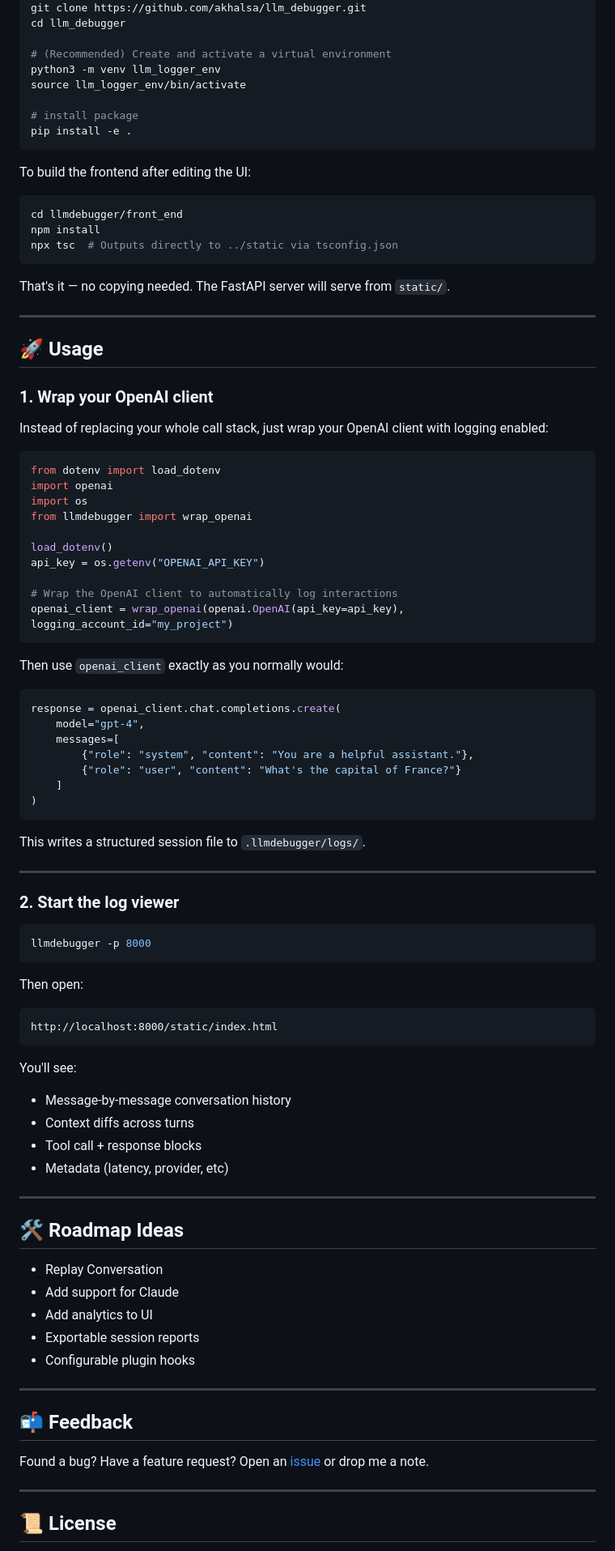
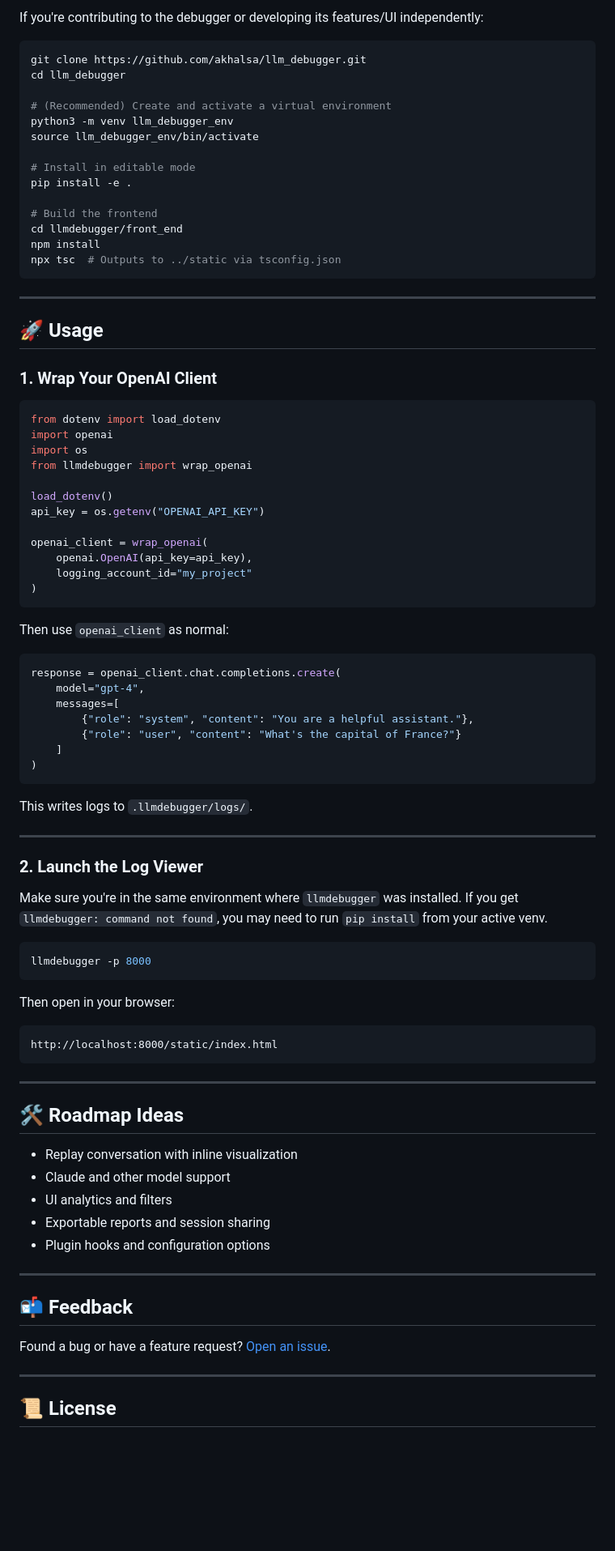
Before and after one commit to akhalsa/llm_debugger, a Markdown page: README.md, the part around the change printed below. Shown: that part at 81% size. GitHub-like rendering; blank space fills up the shorter version.

````diff
--- a/README.md
+++ b/README.md
@@ -69,31 +89,27 @@ Use this if you want to contribute to the codebase or modify the UI.
+If you're contributing to the debugger or developing its features/UI independently:
+
+```bash
 git clone https://github.com/akhalsa/llm_debugger.git
 cd llm_debugger
 
 # (Recommended) Create and activate a virtual environment
-python3 -m venv llm_logger_env
-source llm_logger_env/bin/activate
+python3 -m venv llm_debugger_env
+source llm_debugger_env/bin/activate
 
-# install package
+# Install in editable mode
 pip install -e .
-```
 
-To build the frontend after editing the UI:
-
-```bash
+# Build the frontend
 cd llmdebugger/front_end
 npm install
-npx tsc  # Outputs directly to ../static via tsconfig.json
+npx tsc  # Outputs to ../static via tsconfig.json
 ```
-
-That's it — no copying needed. The FastAPI server will serve from `static/`.
 
 ---
 
 ## 🚀 Usage
 
-### 1. Wrap your OpenAI client
-
-Instead of replacing your whole call stack, just wrap your OpenAI client with logging enabled:
+### 1. Wrap Your OpenAI Client
 
 ```python
 from dotenv import load_dotenv
@@ -104,11 +120,13 @@ from llmdebugger import wrap_openai
 load_dotenv()
 api_key = os.getenv("OPENAI_API_KEY")
 
-# Wrap the OpenAI client to automatically log interactions
-openai_client = wrap_openai(openai.OpenAI(api_key=api_key), logging_account_id="my_project")
+openai_client = wrap_openai(
+    openai.OpenAI(api_key=api_key),
+    logging_account_id="my_project"
+)
 ```
 
-Then use `openai_client` exactly as you normally would:
+Then use `openai_client` as normal:
 
 ```python
 response = openai_client.chat.completions.create(
@@ -120,43 +138,40 @@ response = openai_client.chat.completions.create(
 )
 ```
 
-This writes a structured session file to `.llmdebugger/logs/`.
+This writes logs to `.llmdebugger/logs/`.
 
 ---
 
-### 2. Start the log viewer
+### 2. Launch the Log Viewer
+
+Make sure you're in the same environment where `llmdebugger` was installed.
+If you get `llmdebugger: command not found`, you may need to run `pip install` from your active venv.
 
 ```bash
 llmdebugger -p 8000
 ```
 
-Then open:
+Then open in your browser:
 
 ```
 http://localhost:8000/static/index.html
 ```
 
-You'll see:
-- Message-by-message conversation history
-- Context diffs across turns
-- Tool call + response blocks
-- Metadata (latency, provider, etc)
-
 ---
 
 ## 🛠️ Roadmap Ideas
 
-- Replay Conversation
-- Add support for Claude
-- Add analytics to UI
-- Exportable session reports
-- Configurable plugin hooks
+* Replay conversation with inline visualization
+* Claude and other model support
+* UI analytics and filters
+* Exportable reports and session sharing
+* Plugin hooks and configuration options
 
 ---
 
 ## 📬 Feedback
 
-Found a bug? Have a feature request? Open an [issue](https://github.com/akhalsa/llm_debugger/issues) or drop me a note.
+Found a bug or have a feature request? [Open an issue](https://github.com/akhalsa/llm_debugger/issues).
 
 ---
 
````
Also changed, not shown: other parts of README.md (+42 -22 lines).
